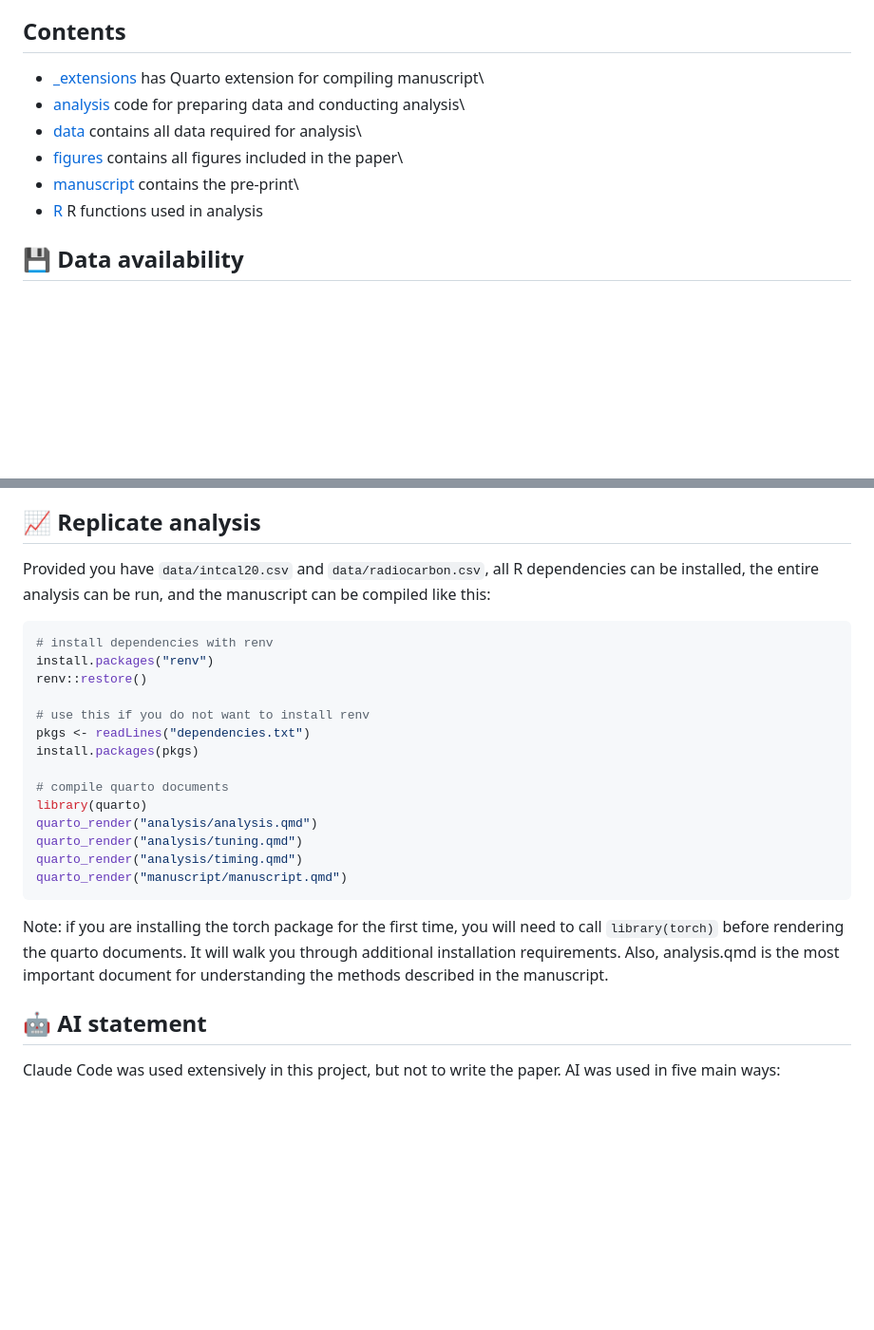
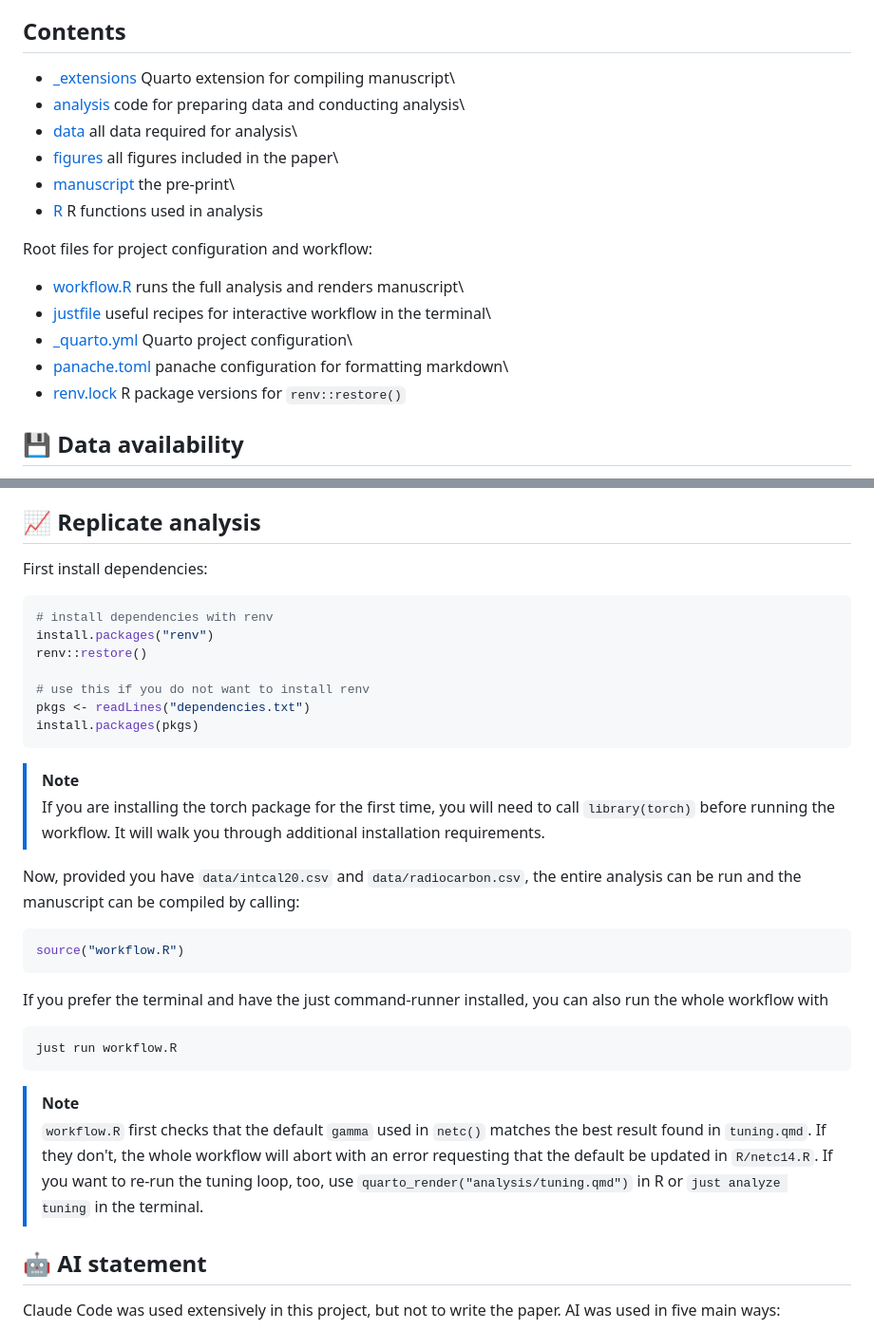
Before and after one commit to kbvernon/netc14, a Markdown page: README.md, 2 parts joined by grey strips. Shown at 95% size. Drawn GitHub-style; blank space fills up the shorter version.

Commit message:
docs(readme): add list of root files

````diff
--- a/README.md
+++ b/README.md
@@ -25,12 +25,20 @@ This repository contains code and figures for our paper:
 
 ## Contents
 
--  [\_extensions](/_extensions) has Quarto extension for compiling manuscript\
+-  [\_extensions](/_extensions) Quarto extension for compiling manuscript\
 -  [analysis](/analysis) code for preparing data and conducting analysis\
--  [data](/data) contains all data required for analysis\
--  [figures](/figures) contains all figures included in the paper\
--  [manuscript](/manuscript) contains the pre-print\
+-  [data](/data) all data required for analysis\
+-  [figures](/figures) all figures included in the paper\
+-  [manuscript](/manuscript) the pre-print\
 -  [R](/R) R functions used in analysis
+
+Root files for project configuration and workflow:
+
+-  [workflow.R](workflow.R) runs the full analysis and renders manuscript\
+-  [justfile](justfile) useful recipes for interactive workflow in the terminal\
+-  [\_quarto.yml](_quarto.yml) Quarto project configuration\
+-  [panache.toml](panache.toml) panache configuration for formatting markdown\
+-  [renv.lock](renv.lock) R package versions for `renv::restore()`
 
 ## 💾 Data availability
 
@@ -57,9 +65,7 @@ manuscript.
 
 ## 📈 Replicate analysis
 
-Provided you have `data/intcal20.csv` and `data/radiocarbon.csv`, all R
-dependencies can be installed, the entire analysis can be run, and the
-manuscript can be compiled like this:
+First install dependencies:
 
 ```r
 # install dependencies with renv
@@ -69,19 +75,33 @@ renv::restore()
 # use this if you do not want to install renv
 pkgs <- readLines("dependencies.txt")
 install.packages(pkgs)
-
-# compile quarto documents
-library(quarto)
-quarto_render("analysis/analysis.qmd")
-quarto_render("analysis/tuning.qmd")
-quarto_render("analysis/timing.qmd")
-quarto_render("manuscript/manuscript.qmd")
 ```
 
-Note: if you are installing the torch package for the first time, you will need
-to call `library(torch)` before rendering the quarto documents. It will walk you
-through additional installation requirements. Also, analysis.qmd is the most
-important document for understanding the methods described in the manuscript.
+> [!NOTE]
+> If you are installing the torch package for the first time, you will need to
+> call `library(torch)` before running the workflow. It will walk you through
+> additional installation requirements.
+
+Now, provided you have `data/intcal20.csv` and `data/radiocarbon.csv`, the
+entire analysis can be run and the manuscript can be compiled by calling:
+
+```r
+source("workflow.R")
+```
+
+If you prefer the terminal and have the just command-runner installed, you can
+also run the whole workflow with
+
+```sh
+just run workflow.R
+```
+
+> [!NOTE]
+> `workflow.R` first checks that the default `gamma` used in `netc()` matches
+> the best result found in `tuning.qmd`. If they don't, the whole workflow will
+> abort with an error requesting that the default be updated in `R/netc14.R`. If
+> you want to re-run the tuning loop, too, use `quarto_render("analysis/tuning.qmd")`
+> in R or `just analyze tuning` in the terminal.
 
 ## 🤖 AI statement
 
````
